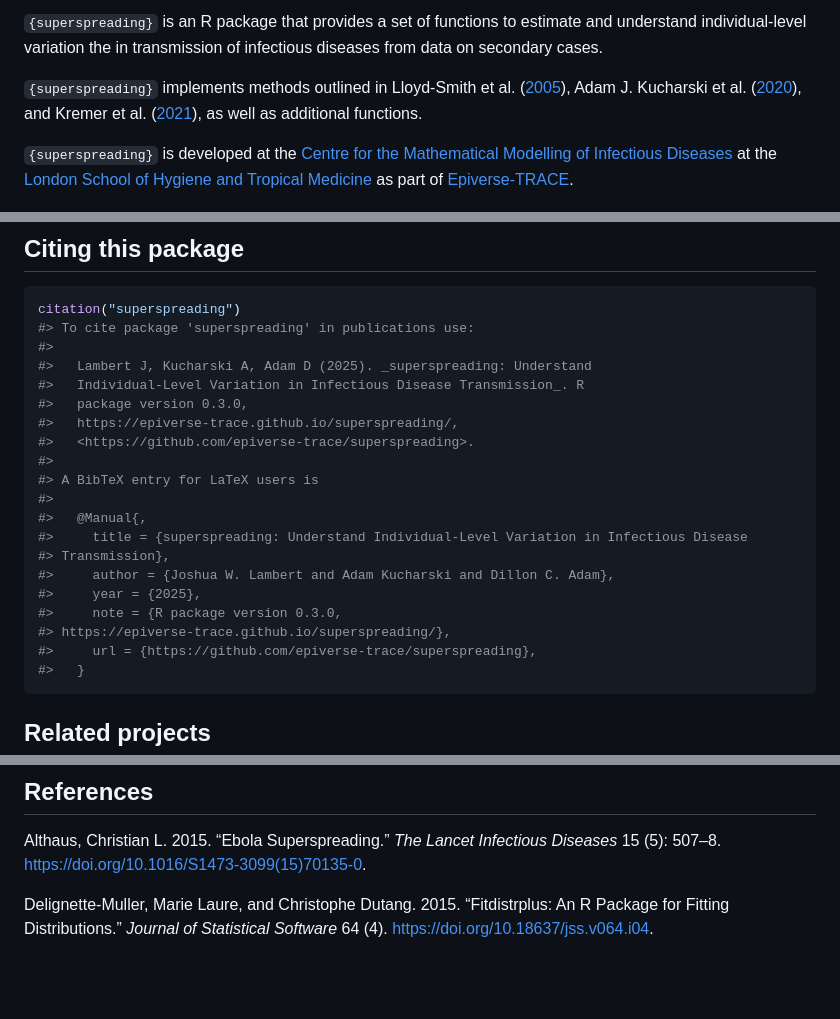
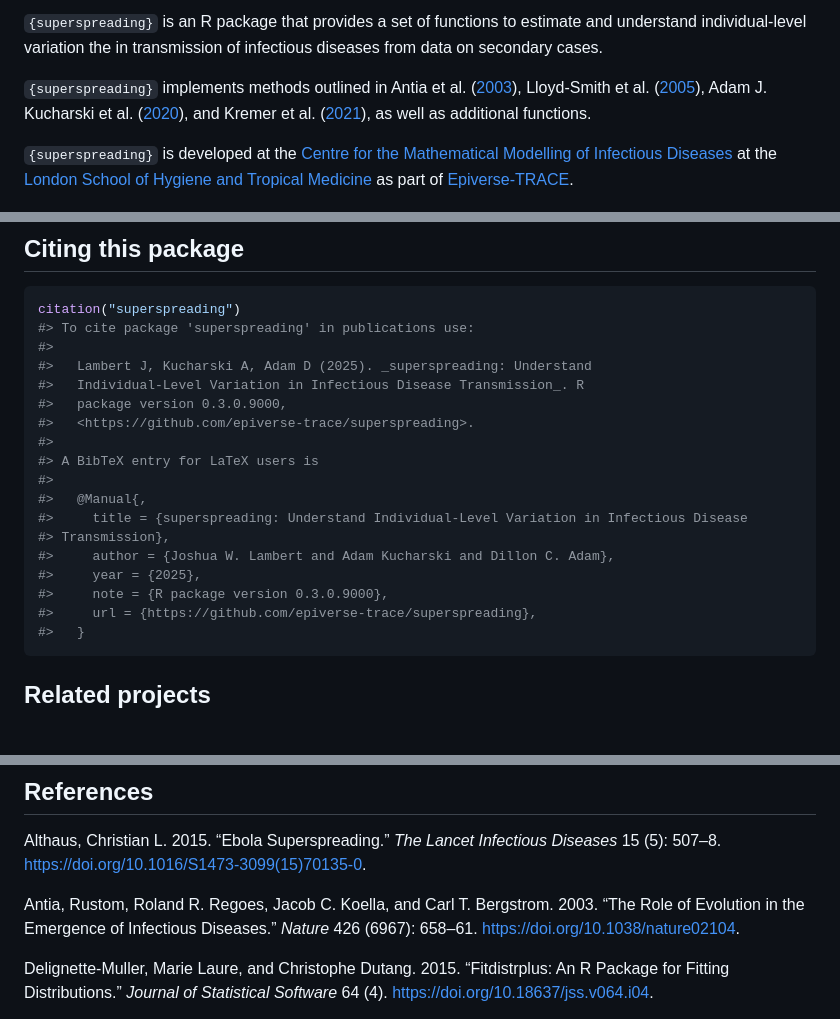
Before and after one commit to epiverse-trace/superspreading, a Markdown page: README.md, 3 parts joined by grey strips. Drawn GitHub-style; blank space fills up the shorter version.

Commit message:
Automatic readme update

````diff
--- a/README.md
+++ b/README.md
@@ -22,7 +22,8 @@ downloads](https://cranlogs.r-pkg.org/badges/superspreading)](https://cran.r-pro
 estimate and understand individual-level variation the in transmission
 of infectious diseases from data on secondary cases.
 
-`{superspreading}` implements methods outlined in Lloyd-Smith et al.
+`{superspreading}` implements methods outlined in Antia et al.
+([2003](#ref-antiaRoleEvolutionEmergence2003)), Lloyd-Smith et al.
 ([2005](#ref-lloyd-smithSuperspreadingEffectIndividual2005)), Adam J.
 Kucharski et al. ([2020](#ref-kucharskiEarlyDynamicsTransmission2020)),
 and Kremer et al.
@@ -216,8 +217,7 @@ citation("superspreading")
 #>
 #>   Lambert J, Kucharski A, Adam D (2025). _superspreading: Understand
 #>   Individual-Level Variation in Infectious Disease Transmission_. R
-#>   package version 0.3.0,
-#>   https://epiverse-trace.github.io/superspreading/,
+#>   package version 0.3.0.9000,
 #>   <https://github.com/epiverse-trace/superspreading>.
 #>
 #> A BibTeX entry for LaTeX users is
@@ -227,8 +227,7 @@ citation("superspreading")
 #> Transmission},
 #>     author = {Joshua W. Lambert and Adam Kucharski and Dillon C. Adam},
 #>     year = {2025},
-#>     note = {R package version 0.3.0,
-#> https://epiverse-trace.github.io/superspreading/},
+#>     note = {R package version 0.3.0.9000},
 #>     url = {https://github.com/epiverse-trace/superspreading},
 #>   }
 ```
@@ -274,6 +273,14 @@ entry-spacing="0">
 Althaus, Christian L. 2015. “Ebola Superspreading.” *The Lancet
 Infectious Diseases* 15 (5): 507–8.
 <https://doi.org/10.1016/S1473-3099(15)70135-0>.
+
+</div>
+
+<div id="ref-antiaRoleEvolutionEmergence2003" class="csl-entry">
+
+Antia, Rustom, Roland R. Regoes, Jacob C. Koella, and Carl T. Bergstrom.
+2003. “The Role of Evolution in the Emergence of Infectious Diseases.”
+*Nature* 426 (6967): 658–61. <https://doi.org/10.1038/nature02104>.
 
 </div>
 
````
